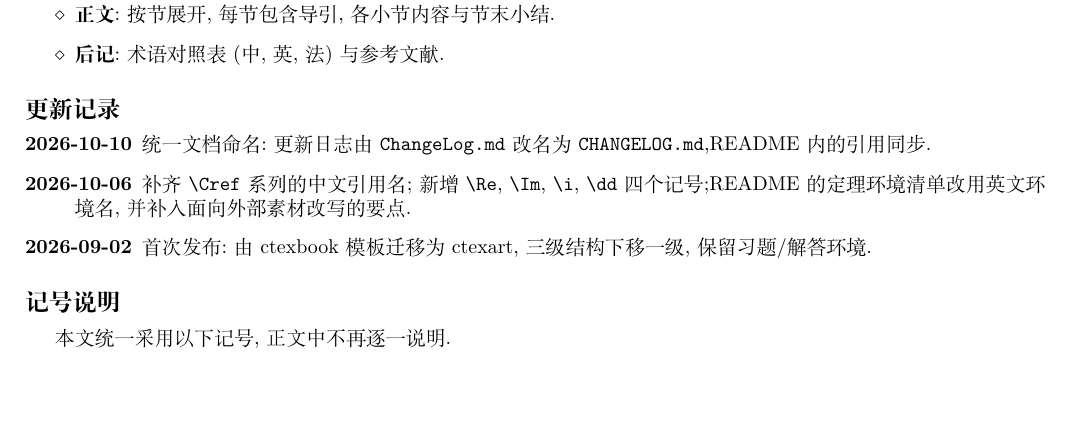
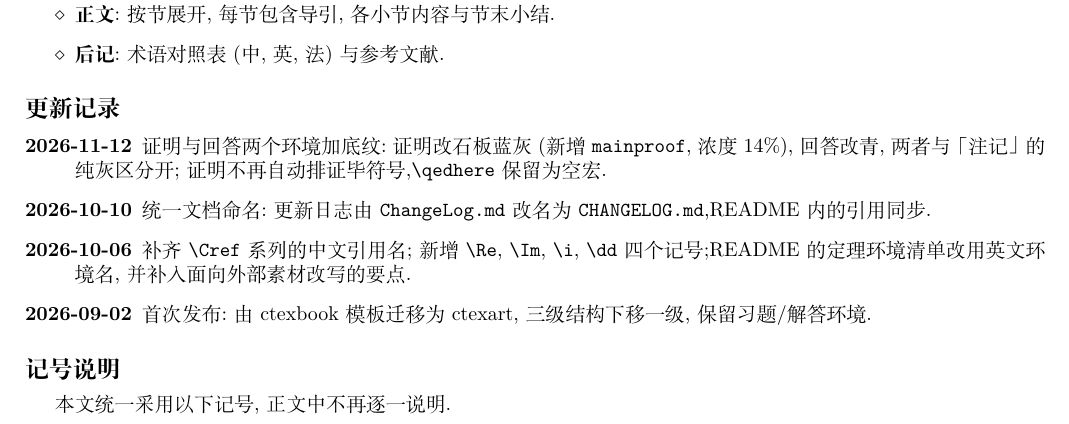
Before and after one commit to moranzhuying/Math-Article-Writing-Template, a LaTeX document (main.tex, which reads Content/Preface/02_changelog.tex): part of page 1 of 8, cut so that both start at the same text, the shorter picture padded with empty space. Compiled offline with XeLaTeX.

Commit message:
补 2026-11-12 更新记录（CHANGELOG 与书内前言）

```diff
--- a/Content/Preface/02_changelog.tex
+++ b/Content/Preface/02_changelog.tex
@@ -1,6 +1,7 @@
 \unnumberedsection{subsection}{更新记录}
 
 \begin{description}
+    \item[2026-11-12] 证明与回答两个环境加底纹:证明改石板蓝灰(新增 \texttt{mainproof},浓度 14\%),回答改青,两者与「注记」的纯灰区分开;证明不再自动排证毕符号,\texttt{\string\qedhere} 保留为空宏.
     \item[2026-10-10] 统一文档命名:更新日志由 \texttt{ChangeLog.md} 改名为 \texttt{CHANGELOG.md},README 内的引用同步.
     \item[2026-10-06] 补齐 \texttt{\string\Cref} 系列的中文引用名;新增 \texttt{\string\Re}, \texttt{\string\Im}, \texttt{\string\i}, \texttt{\string\dd} 四个记号;README 的定理环境清单改用英文环境名,并补入面向外部素材改写的要点.
     \item[2026-09-02] 首次发布:由 ctexbook 模板迁移为 ctexart,三级结构下移一级,保留习题/解答环境.
```
Also changed, not shown: CHANGELOG.md.
